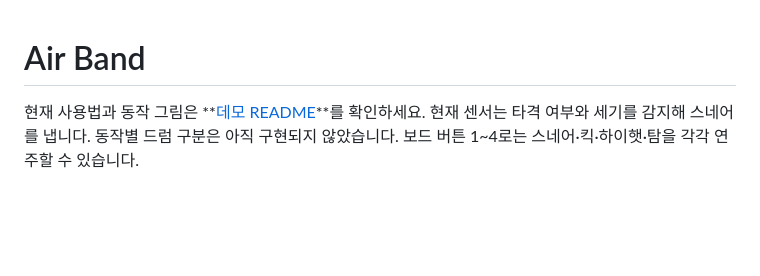
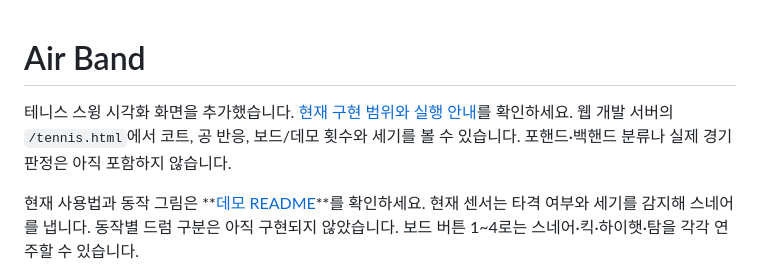
Before and after one commit to hex-aragon/air-band, a Markdown page: README.md, the part around the change. GitHub-like rendering; blank space fills up the shorter version.

```diff
--- a/README.md
+++ b/README.md
@@ -1,4 +1,8 @@
 # Air Band
+
+테니스 스윙 시각화 화면을 추가했습니다. [현재 구현 범위와 실행 안내](air-band/README.md#이번-pr의-구현-범위)를 확인하세요.
+웹 개발 서버의 `/tennis.html`에서 코트, 공 반응, 보드/데모 횟수와 세기를 볼 수 있습니다.
+포핸드·백핸드 분류나 실제 경기 판정은 아직 포함하지 않습니다.
 
 현재 사용법과 동작 그림은 **[데모 README](air-band/README.md#어떻게-움직이면-무슨-소리가-나나요)**를 확인하세요.
 현재 센서는 타격 여부와 세기를 감지해 스네어를 냅니다. 동작별 드럼 구분은 아직 구현되지 않았습니다.
```
Also changed, not shown: air-band/README.md (+24 -1 lines), air-band/docs/images/tennis-preview.png (added), 6 other files.
